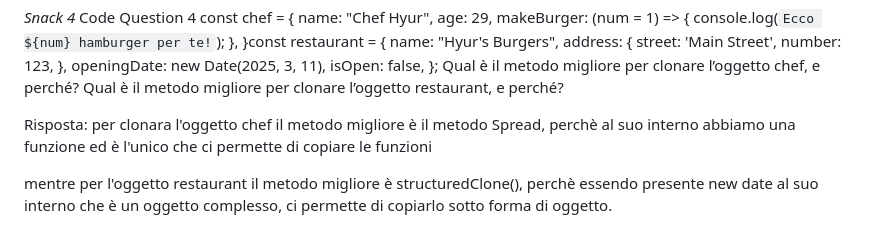
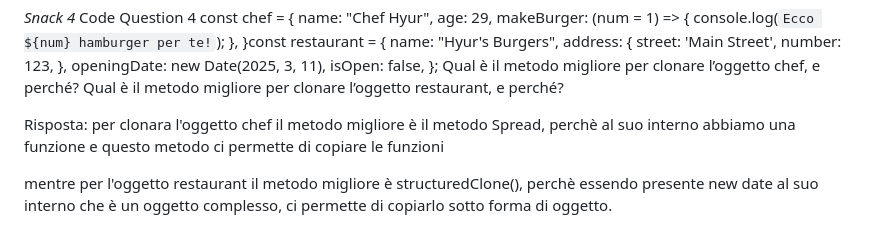
Before and after one commit to FrancescoMarra97/ex-js-objects-snack-2, a Markdown page: Risposte.md, the part around the change. Drawn GitHub-style.

Commit message:
correzione 2

```diff
--- a/Risposte.md
+++ b/Risposte.md
@@ -101,6 +101,6 @@ Qual è il metodo migliore per clonare l’oggetto restaurant, e perché?
 
 
 Risposta:
-per clonara l'oggetto chef il metodo migliore è il metodo Spread, perchè al suo interno abbiamo una funzione ed è l'unico che ci permette di copiare le funzioni
+per clonara l'oggetto chef il metodo migliore è il metodo Spread, perchè al suo interno abbiamo una funzione e questo metodo ci permette di copiare le funzioni
 
 mentre per l'oggetto restaurant il metodo migliore è structuredClone(), perchè essendo presente new date al suo interno che è un oggetto complesso, ci permette di copiarlo sotto forma di oggetto.
```
